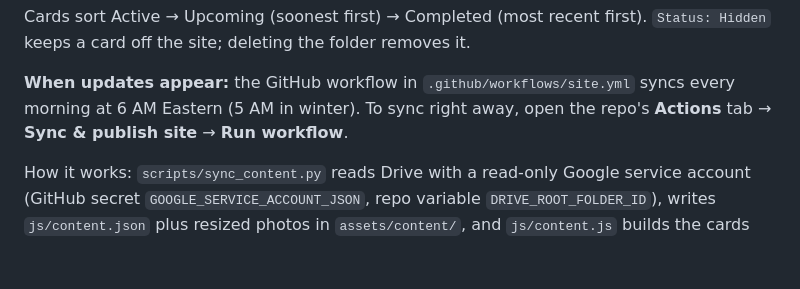
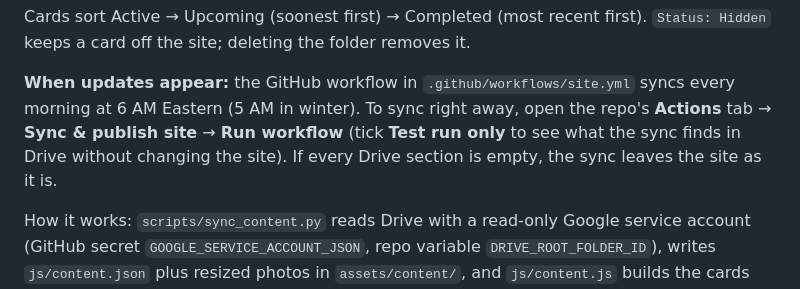
Before and after one commit to APippard80/greece-gladiators-website, a Markdown page: README.md, the part around the change. Drawn GitHub-style; blank space fills up the shorter version.

Commit message:
Document the test-run option and empty-Drive guard
Co-Authored-By: Claude Opus 5.5 <noreply@anthropic.com>

```diff
--- a/README.md
+++ b/README.md
@@ -107,7 +107,9 @@ Cards sort Active → Upcoming (soonest first) → Completed (most recent first)
 
 **When updates appear:** the GitHub workflow in `.github/workflows/site.yml`
 syncs every morning at 6 AM Eastern (5 AM in winter). To sync right away, open
-the repo's **Actions** tab → **Sync & publish site** → **Run workflow**.
+the repo's **Actions** tab → **Sync & publish site** → **Run workflow** (tick
+**Test run only** to see what the sync finds in Drive without changing the site).
+If every Drive section is empty, the sync leaves the site as it is.
 
 How it works: `scripts/sync_content.py` reads Drive with a read-only Google
 service account (GitHub secret `GOOGLE_SERVICE_ACCOUNT_JSON`, repo variable
```
